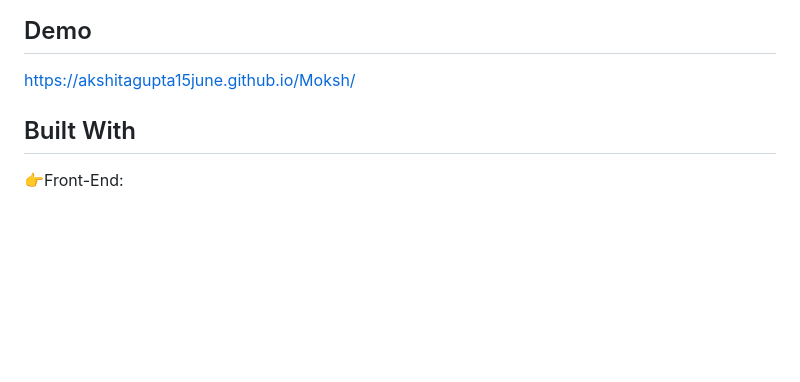
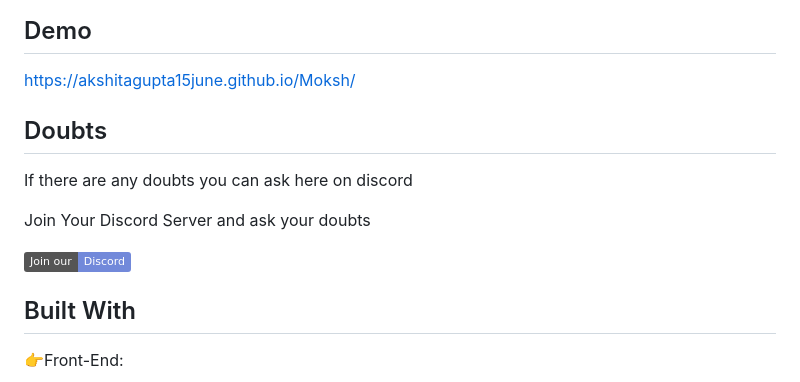
Before and after one commit to akshitagupta15june/Moksh, a Markdown page: README.md, the part around the change. GitHub-like rendering; badges without logos; blank space fills up the shorter version.

Commit message:
Adding the discord link in moksh readme

```diff
--- a/README.md
+++ b/README.md
@@ -64,6 +64,14 @@ https://user-images.githubusercontent.com/68381641/231157226-43ba926c-f224-4c73-
 
 ## Demo
 https://akshitagupta15june.github.io/Moksh/
+
+##  Doubts
+
+If there are any doubts you can ask here on discord
+
+Join Your Discord Server and ask your doubts
+
+[![Join our Discord channel](https://img.shields.io/badge/Join%20our-Discord-%237289DA)](https://discord.gg/Jmc97prqjb)
 
 
 ## Built With
```
